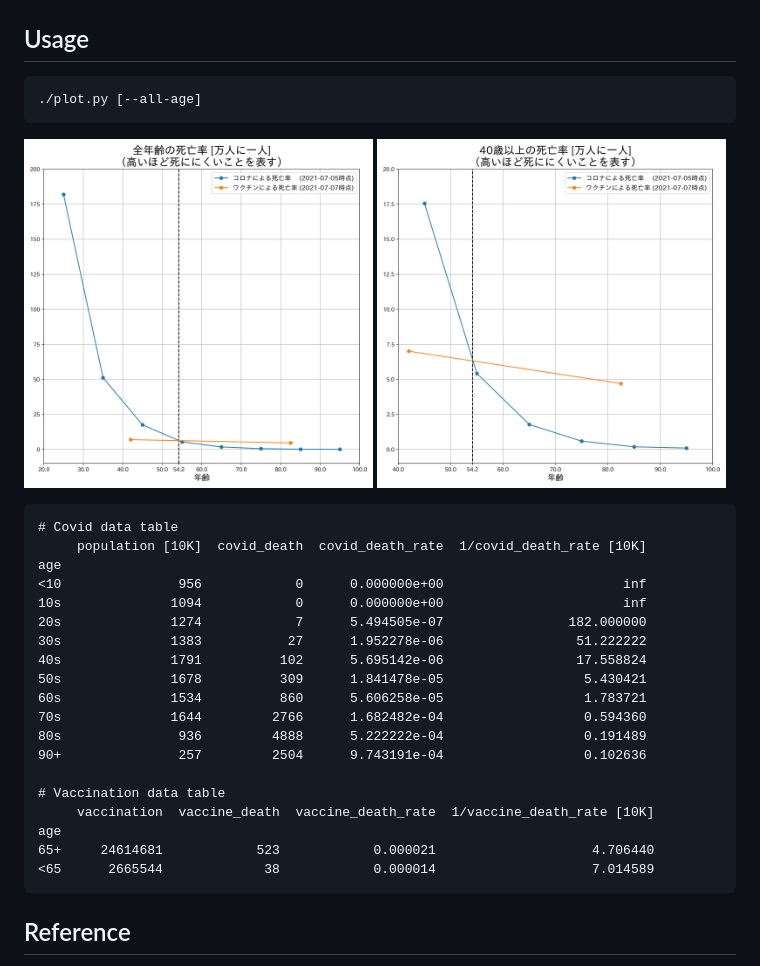
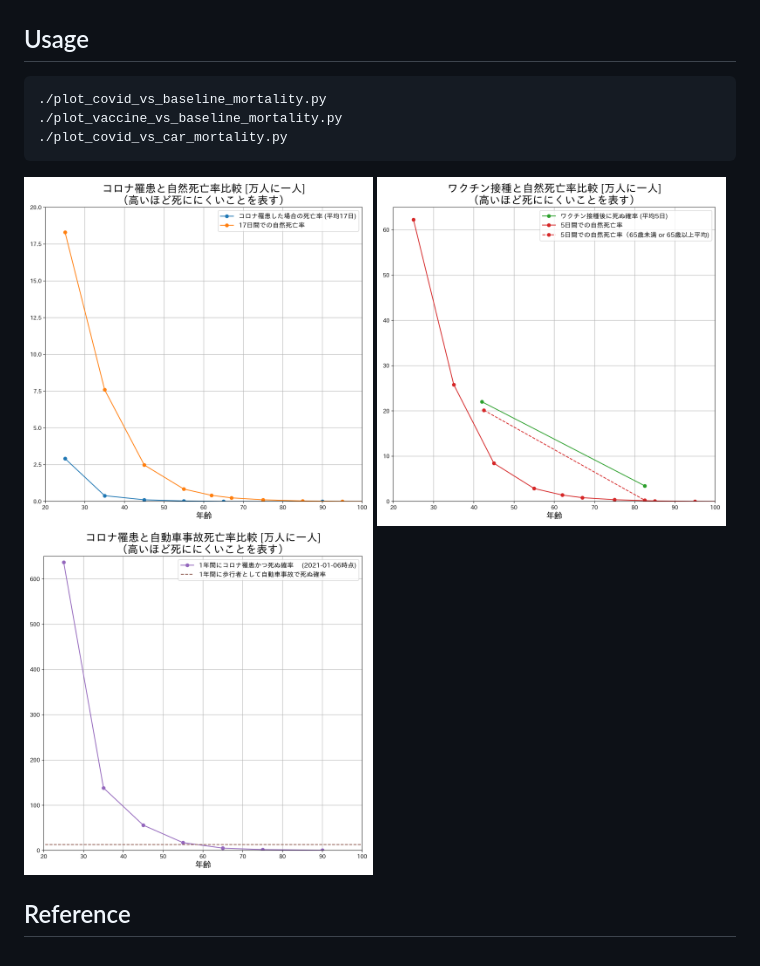
Before and after one commit to wkentaro/covid-vs-vaccine-mortality-japan, a Markdown page: README.md, the part around the change. GitHub-like rendering; pictures changed too: docs/plots/covid_vs_baseline.png (added), docs/plots/covid_vs_car.png (added), docs/plots/vaccine_vs_baseline.png (added).

````diff
--- a/README.md
+++ b/README.md
@@ -11,32 +11,13 @@ pip install -r requirements.txt
 ## Usage
 
 ```bash
-./plot.py [--all-age]
+./plot_covid_vs_baseline_mortality.py
+./plot_vaccine_vs_baseline_mortality.py
+./plot_covid_vs_car_mortality.py
 ```
 
-<img src="docs/plots/all_age.png" width="49%"> <img src="docs/plots/over_40.png" width="49%">
-
-```
-# Covid data table
-     population [10K]  covid_death  covid_death_rate  1/covid_death_rate [10K]
-age
-<10               956            0      0.000000e+00                       inf
-10s              1094            0      0.000000e+00                       inf
-20s              1274            7      5.494505e-07                182.000000
-30s              1383           27      1.952278e-06                 51.222222
-40s              1791          102      5.695142e-06                 17.558824
-50s              1678          309      1.841478e-05                  5.430421
-60s              1534          860      5.606258e-05                  1.783721
-70s              1644         2766      1.682482e-04                  0.594360
-80s               936         4888      5.222222e-04                  0.191489
-90+               257         2504      9.743191e-04                  0.102636
-
-# Vaccination data table
-     vaccination  vaccine_death  vaccine_death_rate  1/vaccine_death_rate [10K]
-age
-65+     24614681            523            0.000021                    4.706440
-<65      2665544             38            0.000014                    7.014589
-```
+<img src="docs/plots/covid_vs_baseline.png" width="49%"> <img src="docs/plots/vaccine_vs_baseline.png" width="49%">
+<img src="docs/plots/covid_vs_car.png" width="49%">
 
 
 ## Reference
````
Also changed, not shown: 13 other files.
